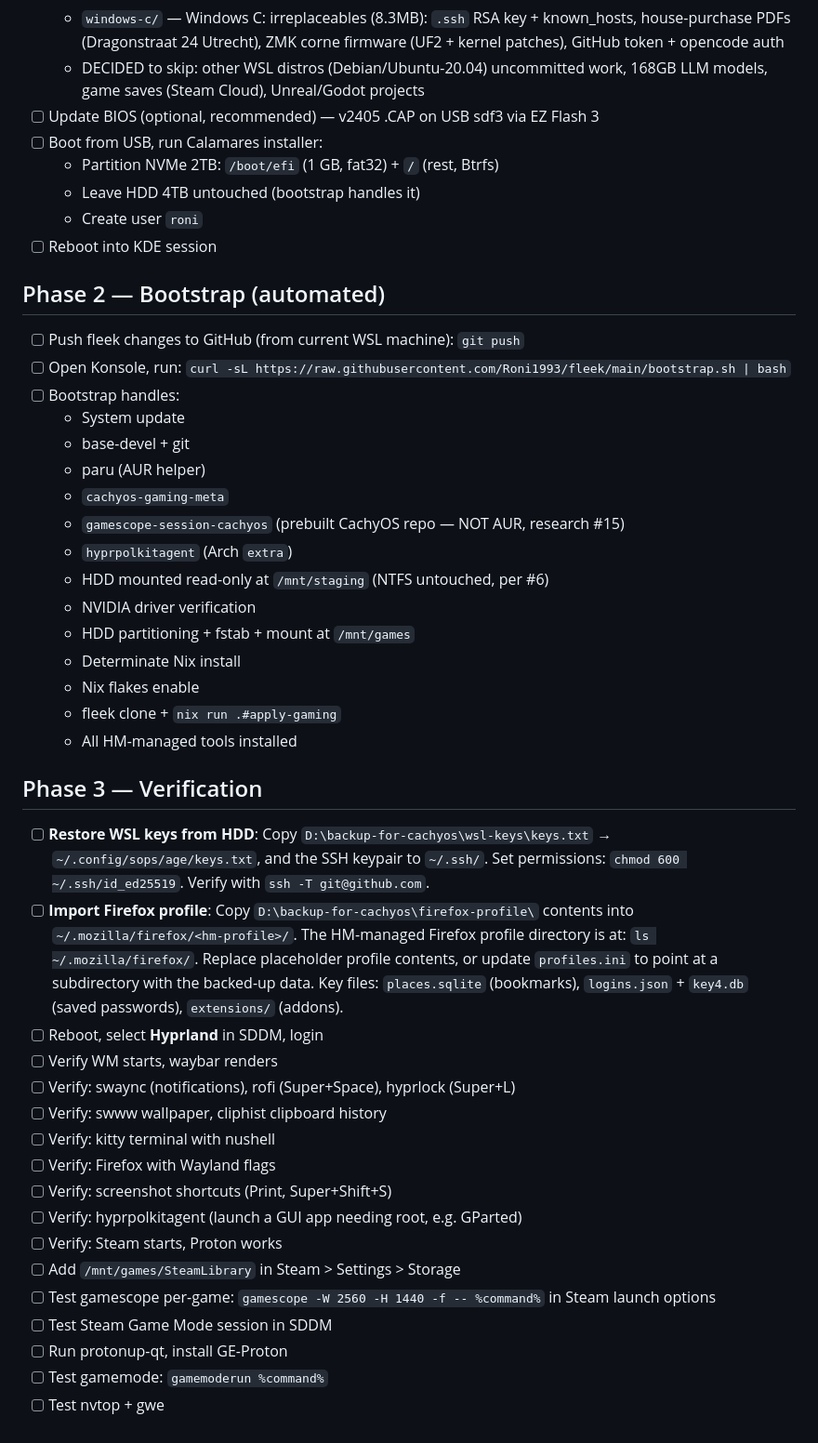
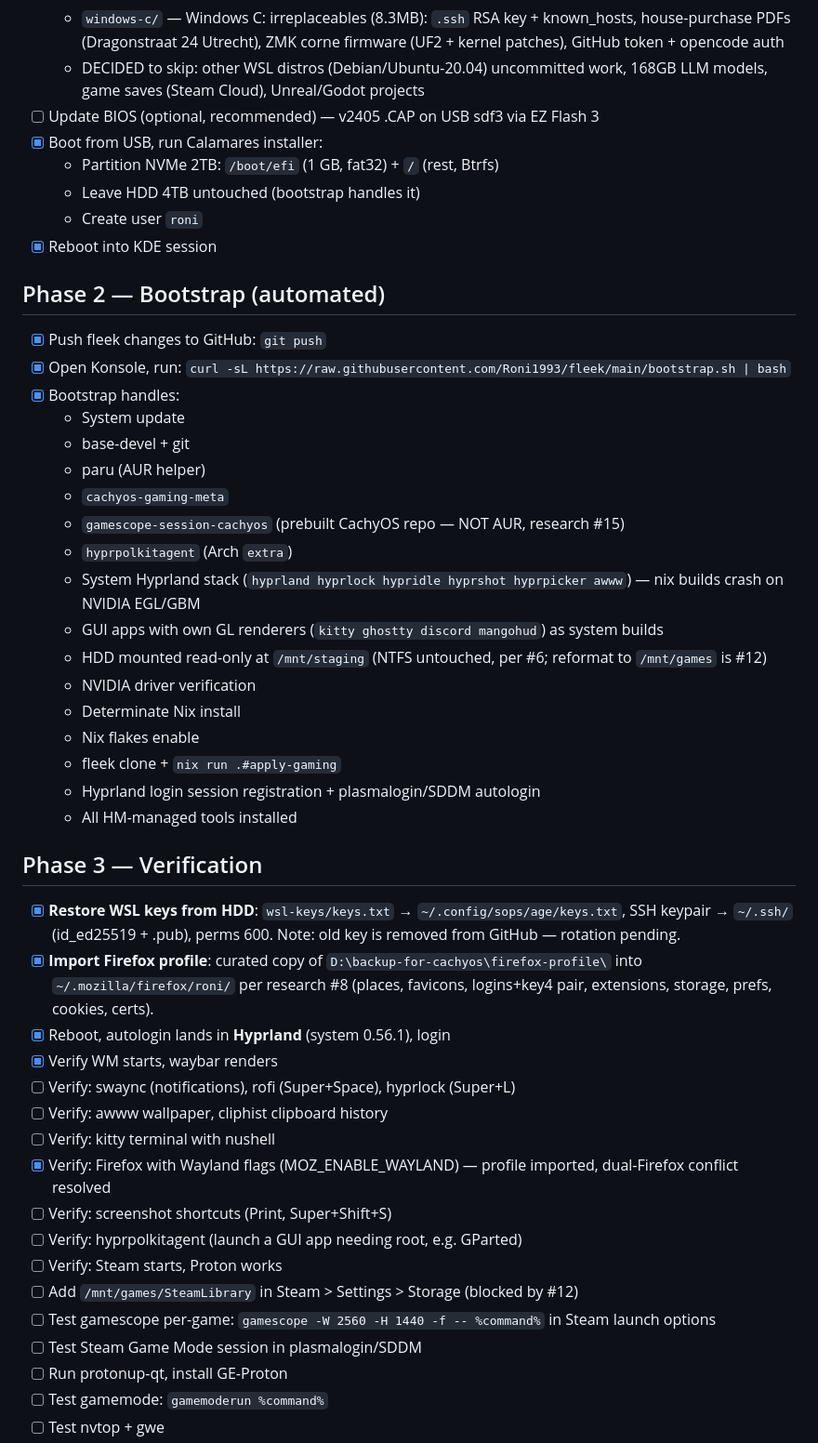
Before and after one commit to Roni1993/fleek, a Markdown page: ROADMAP.md, the part around one of its changes. Shown at 93% size. GitHub-like rendering.

Commit message:
docs: mark install/bootstrap/restore complete; reflect system/nix GPU split

```diff
--- a/ROADMAP.md
+++ b/ROADMAP.md
@@ -45,47 +45,49 @@
   - `windows-c/` — Windows C: irreplaceables (8.3MB): `.ssh` RSA key + known_hosts, house-purchase PDFs (Dragonstraat 24 Utrecht), ZMK corne firmware (UF2 + kernel patches), GitHub token + opencode auth
   - DECIDED to skip: other WSL distros (Debian/Ubuntu-20.04) uncommitted work, 168GB LLM models, game saves (Steam Cloud), Unreal/Godot projects
 - [ ] Update BIOS (optional, recommended) — v2405 .CAP on USB sdf3 via EZ Flash 3
-- [ ] Boot from USB, run Calamares installer:
+- [x] Boot from USB, run Calamares installer:
   - Partition NVMe 2TB: `/boot/efi` (1 GB, fat32) + `/` (rest, Btrfs)
   - Leave HDD 4TB untouched (bootstrap handles it)
   - Create user `roni`
-- [ ] Reboot into KDE session
+- [x] Reboot into KDE session
 
 ## Phase 2 — Bootstrap (automated)
 
-- [ ] Push fleek changes to GitHub (from current WSL machine): `git push`
-- [ ] Open Konsole, run: `curl -sL https://raw.githubusercontent.com/Roni1993/fleek/main/bootstrap.sh | bash`
-- [ ] Bootstrap handles:
+- [x] Push fleek changes to GitHub: `git push`
+- [x] Open Konsole, run: `curl -sL https://raw.githubusercontent.com/Roni1993/fleek/main/bootstrap.sh | bash`
+- [x] Bootstrap handles:
   - System update
   - base-devel + git
   - paru (AUR helper)
   - `cachyos-gaming-meta`
   - `gamescope-session-cachyos` (prebuilt CachyOS repo — NOT AUR, research #15)
   - `hyprpolkitagent` (Arch `extra`)
-  - HDD mounted read-only at `/mnt/staging` (NTFS untouched, per #6)
+  - System Hyprland stack (`hyprland hyprlock hypridle hyprshot hyprpicker awww`) — nix builds crash on NVIDIA EGL/GBM
+  - GUI apps with own GL renderers (`kitty ghostty discord mangohud`) as system builds
+  - HDD mounted read-only at `/mnt/staging` (NTFS untouched, per #6; reformat to `/mnt/games` is #12)
   - NVIDIA driver verification
-  - HDD partitioning + fstab + mount at `/mnt/games`
   - Determinate Nix install
   - Nix flakes enable
   - fleek clone + `nix run .#apply-gaming`
+  - Hyprland login session registration + plasmalogin/SDDM autologin
   - All HM-managed tools installed
 
 ## Phase 3 — Verification
 
-- [ ] **Restore WSL keys from HDD**: Copy `D:\backup-for-cachyos\wsl-keys\keys.txt` → `~/.config/sops/age/keys.txt`, and the SSH keypair to `~/.ssh/`. Set permissions: `chmod 600 ~/.ssh/id_ed25519`. Verify with `ssh -T git@github.com`.
-- [ ] **Import Firefox profile**: Copy `D:\backup-for-cachyos\firefox-profile\` contents into `~/.mozilla/firefox/<hm-profile>/`. The HM-managed Firefox profile directory is at: `ls ~/.mozilla/firefox/`. Replace placeholder profile contents, or update `profiles.ini` to point at a subdirectory with the backed-up data. Key files: `places.sqlite` (bookmarks), `logins.json` + `key4.db` (saved passwords), `extensions/` (addons).
-- [ ] Reboot, select **Hyprland** in SDDM, login
-- [ ] Verify WM starts, waybar renders
+- [x] **Restore WSL keys from HDD**: `wsl-keys/keys.txt` → `~/.config/sops/age/keys.txt`, SSH keypair → `~/.ssh/` (id_ed25519 + .pub), perms 600. Note: old key is removed from GitHub — rotation pending.
+- [x] **Import Firefox profile**: curated copy of `D:\backup-for-cachyos\firefox-profile\` into `~/.mozilla/firefox/roni/` per research #8 (places, favicons, logins+key4 pair, extensions, storage, prefs, cookies, certs).
+- [x] Reboot, autologin lands in **Hyprland** (system 0.56.1), login
+- [x] Verify WM starts, waybar renders
 - [ ] Verify: swaync (notifications), rofi (Super+Space), hyprlock (Super+L)
-- [ ] Verify: swww wallpaper, cliphist clipboard history
+- [ ] Verify: awww wallpaper, cliphist clipboard history
 - [ ] Verify: kitty terminal with nushell
-- [ ] Verify: Firefox with Wayland flags
+- [x] Verify: Firefox with Wayland flags (MOZ_ENABLE_WAYLAND) — profile imported, dual-Firefox conflict resolved
 - [ ] Verify: screenshot shortcuts (Print, Super+Shift+S)
 - [ ] Verify: hyprpolkitagent (launch a GUI app needing root, e.g. GParted)
 - [ ] Verify: Steam starts, Proton works
-- [ ] Add `/mnt/games/SteamLibrary` in Steam > Settings > Storage
+- [ ] Add `/mnt/games/SteamLibrary` in Steam > Settings > Storage (blocked by #12)
 - [ ] Test gamescope per-game: `gamescope -W 2560 -H 1440 -f -- %command%` in Steam launch options
-- [ ] Test Steam Game Mode session in SDDM
+- [ ] Test Steam Game Mode session in plasmalogin/SDDM
 - [ ] Run protonup-qt, install GE-Proton
 - [ ] Test gamemode: `gamemoderun %command%`
 - [ ] Test nvtop + gwe
```
Also changed, not shown: other parts of ROADMAP.md (+10 -9 lines).
